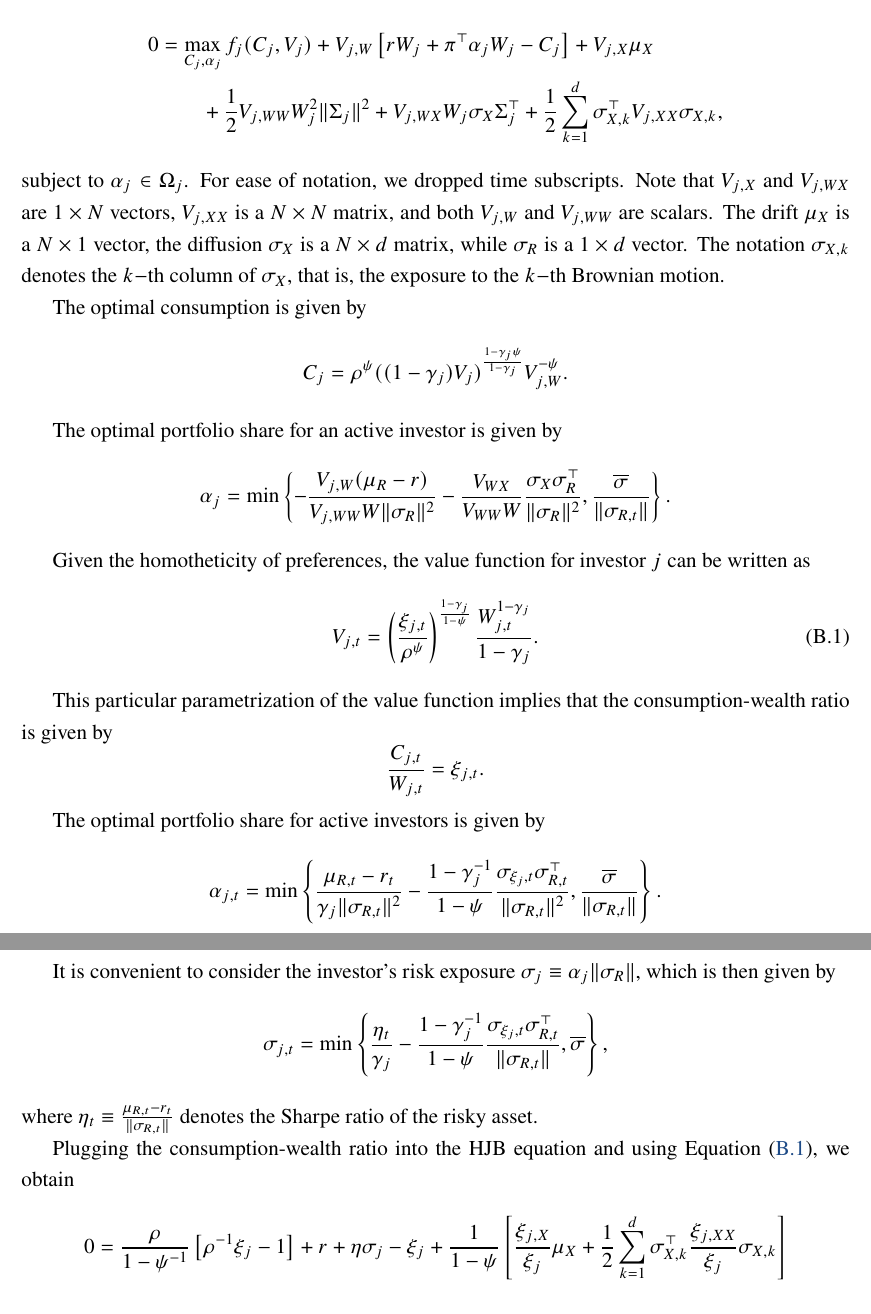
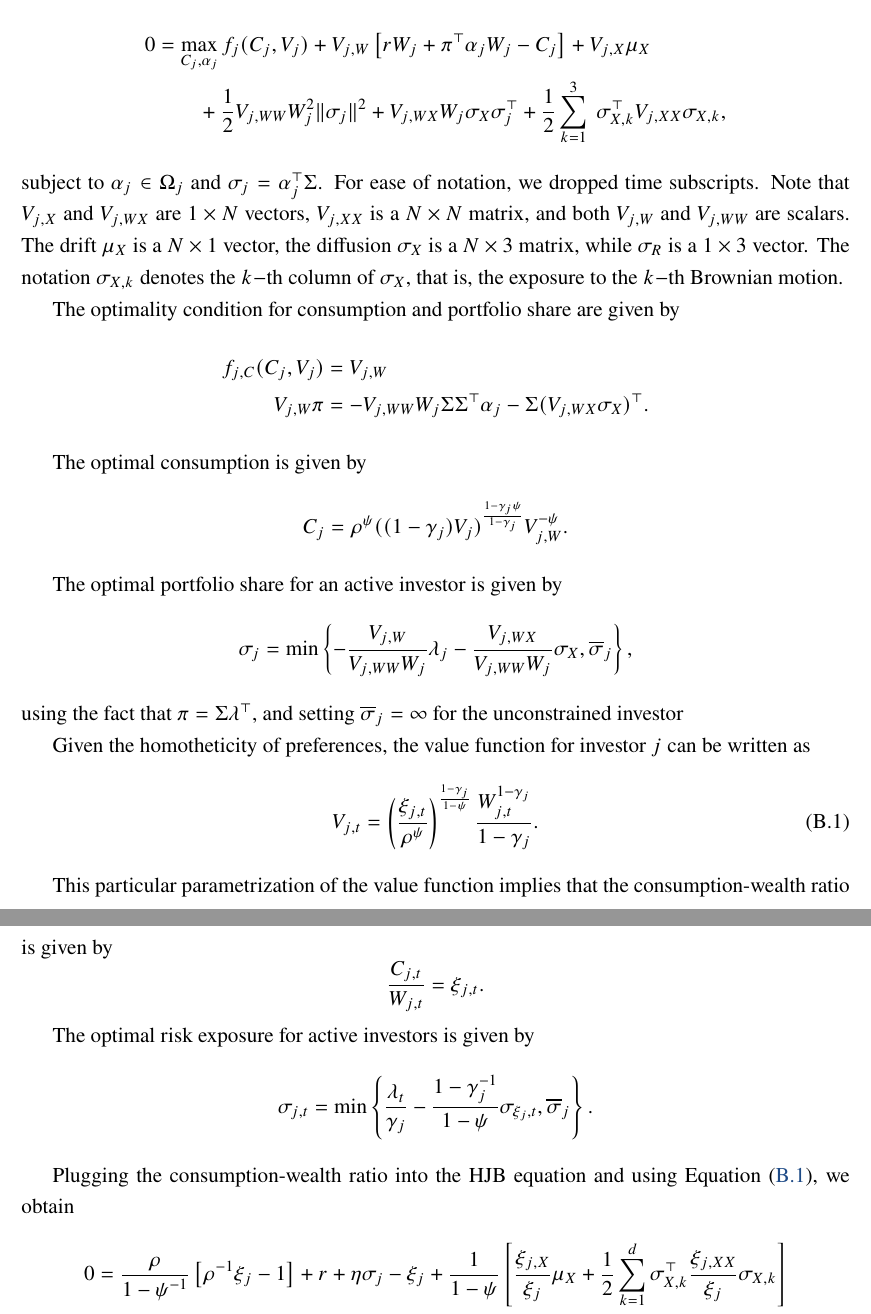
Before and after one commit to dejanirsilva/DissectingAggregateElasticity, a LaTeX paper (paper/DGKLS.tex, which reads paper/sections/appendix.tex): two parts of pages 50 and 51 of 81, joined at a grey line, cut so that both start at the same text. Compiled offline with pdfLaTeX.

Commit message:
Update appendix

```diff
--- a/paper/sections/appendix.tex
+++ b/paper/sections/appendix.tex
@@ -82,14 +82,20 @@ using the fact that $\zeta^q_r = x_a g_a'(\mu-p^\star-r^\star)$ and $c_a(\mu-p^\
 The Hamilton-Jacobi-Bellman (HJB) equation for investor $j$ can be written as
 \begin{align}
     0 &= \max_{C_j, \alpha_j} f_j(C_j,V_j) + V_{j,W}\left[ r W_j + \pi^\top \alpha_j W_j  - C_j\right] +V_{j,X} \mu_X\nonumber\\
-    &\qquad + \frac{1}{2} V_{j,WW} W_j^2 \|\Sigma_j\|^2 + V_{j,WX}W_j \sigma_X \Sigma_j^\top    + \frac{1}{2} \sum_{k=1}^d \sigma_{X,k}^\top V_{j,XX} \sigma_{X,k},
-\end{align}
-subject to $\alpha_j \in \Omega_j$.
+    &\qquad + \frac{1}{2} V_{j,WW} W_j^2 \|\sigma_j\|^2 + V_{j,WX}W_j \sigma_X \sigma_j^\top    + \frac{1}{2} \sum_{k=1}^3\ \sigma_{X,k}^\top V_{j,XX} \sigma_{X,k},
+\end{align}
+subject to $\alpha_j \in \Omega_j$ and $\sigma_{j} = \alpha_j^\top \Sigma$.
 For ease of notation, we dropped time subscripts.
 Note that  $V_{j,X}$ and $V_{j,WX}$ are $1\times N$ vectors, $V_{j,XX}$ is a $N\times N$ matrix, and both $V_{j,W}$ and $V_{j,WW}$ are scalars.
-The drift $\mu_X$ is a $N\times 1$ vector, the diffusion $\sigma_X$ is a $N\times d$ matrix, while $\sigma_R$ is a $1\times d$ vector.
+The drift $\mu_X$ is a $N\times 1$ vector, the diffusion $\sigma_X$ is a $N\times 3$ matrix, while $\sigma_R$ is a $1\times 3$ vector.
 The notation $\sigma_{X,k}$ denotes the $k-$th column of $\sigma_{X}$, that is, the exposure to the $k-$th Brownian motion.
 
+The optimality condition for consumption and portfolio share are given by
+\begin{align}
+    f_{j,C}(C_j,V_j) &= V_{j,W}\\
+    V_{j,W} \pi &= - V_{j,WW} W_j \Sigma \Sigma^\top \alpha_j -  \Sigma (V_{j,WX} \sigma_X)^\top.
+\end{align}
+
 The optimal consumption is given by
 \begin{equation}
  C_j = \rho^\psi ((1-\gamma_j) V_j)^{\frac{1-\gamma_j\psi }{1-\gamma_j}}V_{j,W}^{-\psi}.
@@ -97,8 +103,9 @@ The optimal consumption is given by
 
 The optimal portfolio share for an active investor is given by
 \begin{equation}
-\alpha_j = \min \left\{ -\frac{V_{j,W} (\mu_R-r)}{V_{j,WW} W \|\sigma_R\|^2}   - \frac{V_{WX}}{V_{WW} W} \frac{\sigma_X \sigma_R^\top}{\|\sigma_R\|^2}, \frac{\overline{\sigma}}{\|\sigma_{R,t}\|} \right\}.
-\end{equation}
+\sigma_j = \min \left\{ -\frac{V_{j,W}}{V_{j,WW} W_j}  \lambda_j   - \frac{V_{j,WX}}{V_{j,WW} W_j} \sigma_X, \overline{\sigma}_j\right\},
+\end{equation}
+using the fact that $\pi = \Sigma \lambda^\top$, and setting $\overline{\sigma}_j = \infty$ for the unconstrained investor
 
 Given the homotheticity of preferences, the value function for investor $j$ can be written as
 \begin{equation}\label{app:value_function}
@@ -110,17 +117,11 @@ This particular parametrization of the value function implies that the consumpti
     \frac{C_{j,t}}{W_{j,t}} = \xi_{j,t}.
 \end{equation}
 
-The optimal portfolio share for active investors is given by
-\begin{equation}
-    \alpha_{j,t}
-    = \min \left\{ \frac{\mu_{R,t}-r_t}{\gamma_j \|\sigma_{R,t}\|^2}  - \frac{1-\gamma_j^{-1}}{1-\psi} \frac{\sigma_{\xi_j,t} \sigma_{R,t}^\top}{\|\sigma_{R,t}\|^2}, \frac{\overline{\sigma}}{\|\sigma_{R,t}\|} \right\}.
-\end{equation}
-
-It is convenient to consider the investor's risk exposure $\sigma_{j} \equiv  \alpha_j \|\sigma_R\|$, which is then given by
-\begin{equation}
-    \sigma_{j,t} = \min \left\{ \frac{\eta_t}{\gamma_j}  - \frac{1-\gamma_j^{-1}}{1-\psi} \frac{\sigma_{\xi_j,t} \sigma_{R,t}^\top}{\|\sigma_{R,t}\|}, \overline{\sigma} \right\},
-\end{equation}
-where $\eta_t \equiv \frac{\mu_{R,t} - r_t}{\|\sigma_{R,t}\|}$ denotes the Sharpe ratio of the risky asset.
+The optimal risk exposure for active investors is given by
+\begin{equation}
+    \sigma_{j,t}
+    = \min \left\{ \frac{\lambda_t}{\gamma_j}  - \frac{1-\gamma_j^{-1}}{1-\psi} \sigma_{\xi_j,t} , \overline{\sigma}_j\right\}.
+\end{equation}
 
 Plugging the consumption-wealth ratio into the HJB equation and using Equation \eqref{app:value_function}, we obtain
 \begin{align}
```
Also changed, not shown: paper/DGKLS.tex (+4 -4 lines), paper/tables/calibration.tex (+2 -2 lines), paper/DGKLS.pdf.
